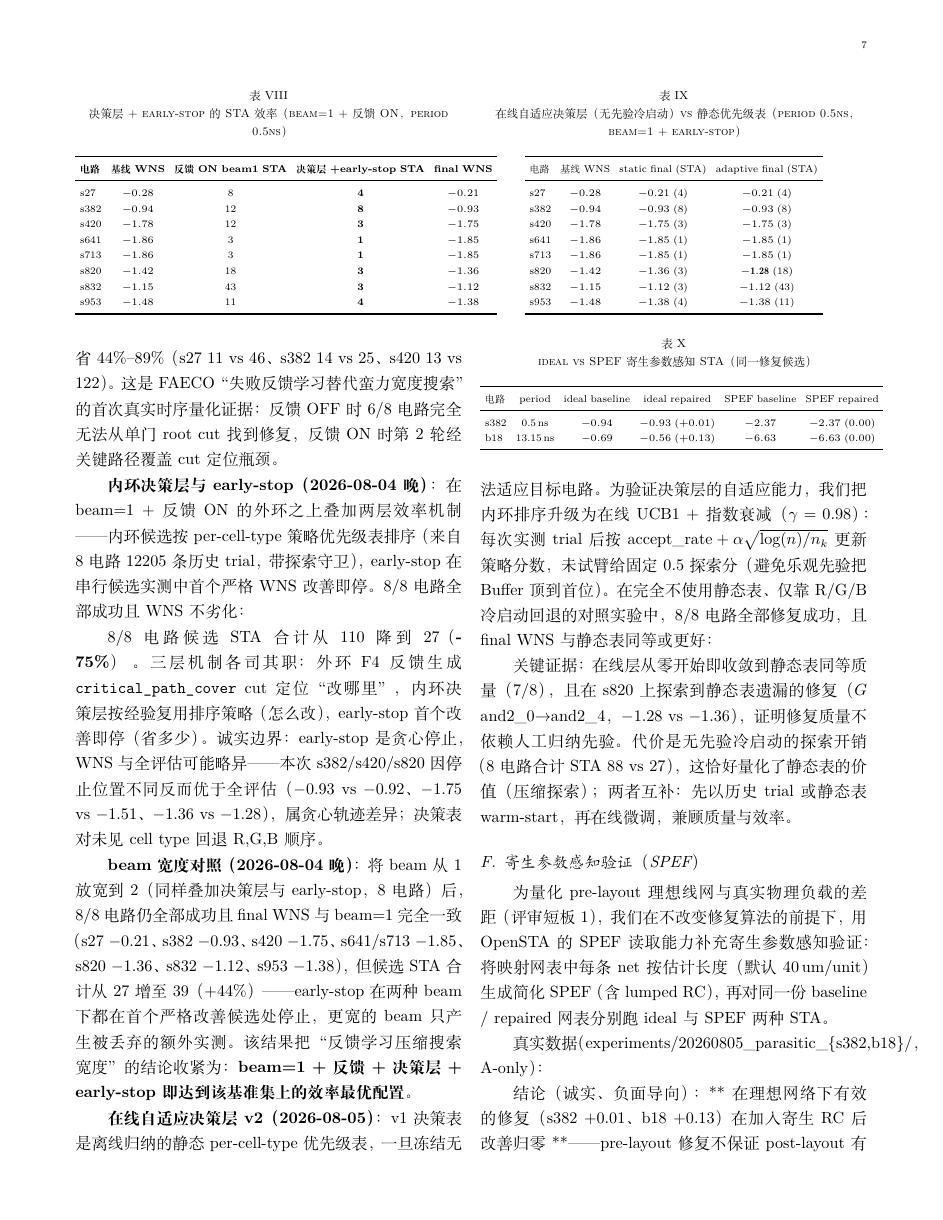
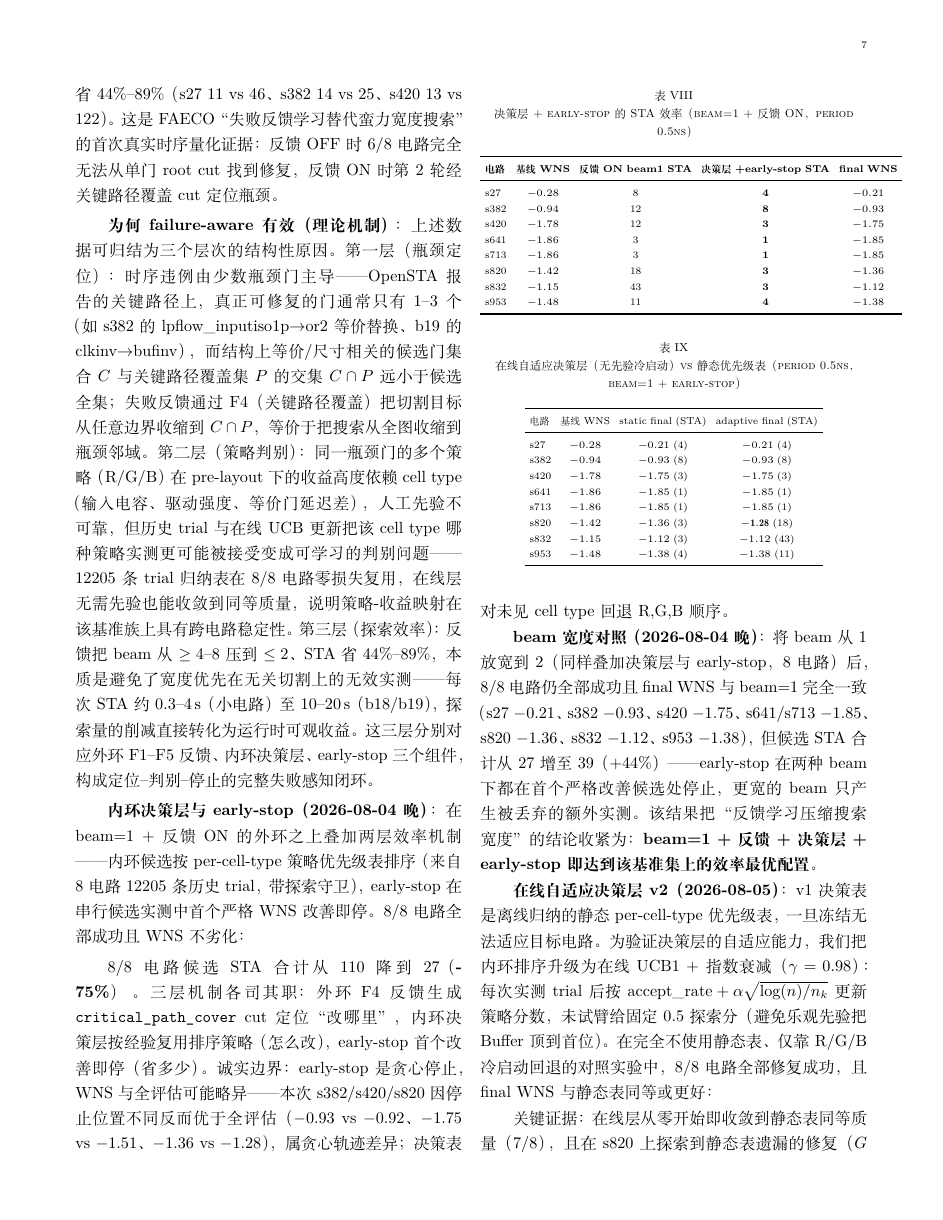
Before and after one commit to Toylog123/FAECO, a LaTeX paper (paper/zh/manuscript/faeco_paper.tex): page 7 of 9 before the commit and page 7 of 10 after it. Compiled offline with XeLaTeX.

Commit message:
docs(paper): theory section - why failure-aware works (bottleneck localization / strategy discrimination / exploration efficiency)

```diff
--- a/paper/zh/manuscript/faeco_paper.tex
+++ b/paper/zh/manuscript/faeco_paper.tex
@@ -405,6 +405,8 @@ s953 & $-1.48$ & 第 2 轮 $-1.38$（11 STA） & 8 轮失败（16 STA） & G（o
 8/8 电路（beam=1）：6/8 需“学习”的电路（s27/s382/s420/s820/s832/s953）反馈 ON 第 2 轮经 \texttt{critical\_path\_cover} 成功、OFF 8 轮全失败；2/8 首候选可修（s641/s713 加权 min-cut 首候选已覆盖瓶颈门，反馈与宽度均无关）。s382 全 beam 网格：反馈 ON 把找到修复所需 beam 从 $\geq 4$--$8$ 压到 $\leq 2$，STA 调用省 $44\%$--$89\%$（s27 11 vs 46、s382 14 vs 25、s420 13 vs 122）。这是 FAECO“失败反馈学习替代蛮力宽度搜索”的首次真实时序量化证据：反馈 OFF 时 6/8 电路完全无法从单门 root cut 找到修复，反馈 ON 时第 2 轮经关键路径覆盖 cut 定位瓶颈。
 
 
+\textbf{为何 failure-aware 有效（理论机制）}：上述数据可归结为三个层次的结构性原因。第一层（瓶颈定位）：时序违例由少数瓶颈门主导——OpenSTA 报告的关键路径上，真正可修复的门通常只有 1--3 个（如 s382 的 lpflow\_inputiso1p$\rightarrow$or2 等价替换、b19 的 clkinv$\rightarrow$bufinv），而结构上等价/尺寸相关的候选门集合 $C$ 与关键路径覆盖集 $P$ 的交集 $C\cap P$ 远小于候选全集；失败反馈通过 F4（关键路径覆盖）把切割目标从任意边界收缩到 $C\cap P$，等价于把搜索从全图收缩到瓶颈邻域。第二层（策略判别）：同一瓶颈门的多个策略（R/G/B）在 pre-layout 下的收益高度依赖 cell type（输入电容、驱动强度、等价门延迟差），人工先验不可靠，但历史 trial 与在线 UCB 更新把该 cell type 哪种策略实测更可能被接受变成可学习的判别问题——12205 条 trial 归纳表在 8/8 电路零损失复用，在线层无需先验也能收敛到同等质量，说明策略-收益映射在该基准族上具有跨电路稳定性。第三层（探索效率）：反馈把 beam 从 $\geq 4$--$8$ 压到 $\leq 2$、STA 省 $44\%$--$89\%$，本质是避免了宽度优先在无关切割上的无效实测——每次 STA 约 0.3--4\,s（小电路）至 10--20\,s（b18/b19），探索量的削减直接转化为运行时可观收益。这三层分别对应外环 F1--F5 反馈、内环决策层、early-stop 三个组件，构成定位--判别--停止的完整失败感知闭环。
+
 \textbf{内环决策层与 early-stop（2026-08-04 晚）}：在 beam=1 + 反馈 ON 的外环之上叠加两层效率机制——内环候选按 per-cell-type 策略优先级表排序（来自 8 电路 12205 条历史 trial，带探索守卫），early-stop 在串行候选实测中首个严格 WNS 改善即停。8/8 电路全部成功且 WNS 不劣化：
 
 \begin{table}[!t]
```
Also changed, not shown: paper/zh/faeco_paper.pdf.
